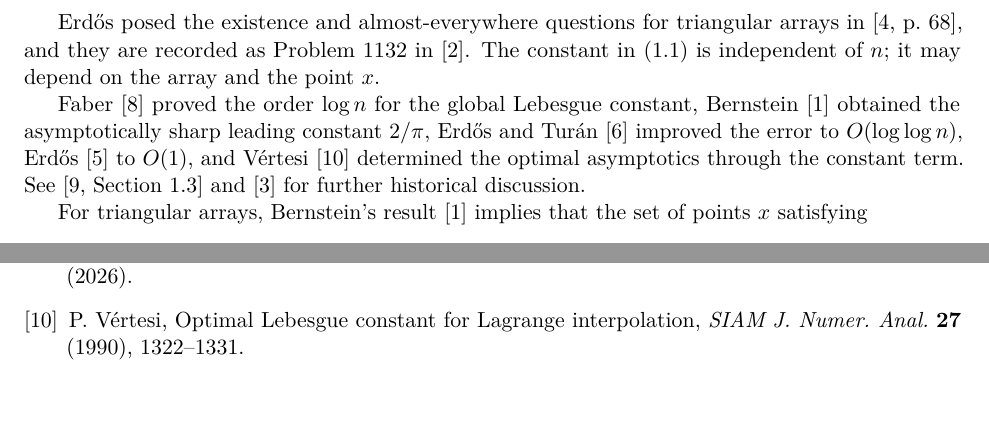
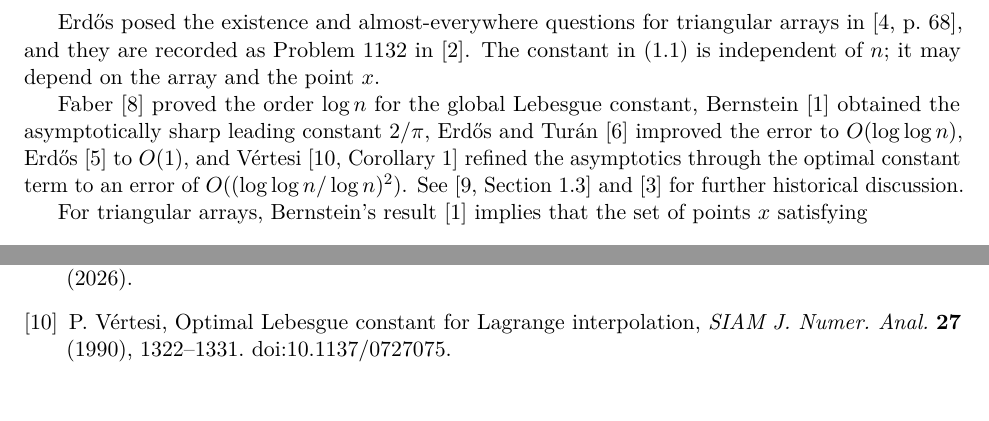
Before and after one commit to FireflySentinel/erdos-1132, a LaTeX paper (paper/PROOF.tex): two parts of pages 2 and 12 of 12, joined at a grey line, cut so that both start at the same text. Compiled offline with pdfLaTeX.

Commit message:
State Vertesi's sharper remainder from the original paper

```diff
--- a/paper/PROOF.tex
+++ b/paper/PROOF.tex
@@ -92,8 +92,9 @@ Faber \cite{Faber} proved the order \(\log n\) for the global Lebesgue
 constant, Bernstein \cite{Bernstein} obtained the asymptotically sharp
 leading constant \(2/\pi\), Erd\H{o}s and Tur\'an \cite{ErdosTuran}
 improved the error to \(O(\log\log n)\), Erd\H{o}s \cite{Erdos1961}
-to \(O(1)\), and V\'ertesi \cite{Vertesi1990} determined the optimal
-asymptotics through the constant term. See
+to \(O(1)\), and V\'ertesi \cite[Corollary~1]{Vertesi1990} refined the
+asymptotics through the optimal constant term to an error of
+\(O((\log\log n/\log n)^2)\). See
 \cite[Section~1.3]{Tao} and \cite{Brutman} for further historical discussion.
 
 For triangular arrays, Bernstein's result \cite{Bernstein} implies that the set of
@@ -882,6 +883,7 @@ T.~Tao,
 P.~V\'ertesi,
 Optimal Lebesgue constant for Lagrange interpolation,
 \emph{SIAM J. Numer. Anal.} \textbf{27} (1990), 1322--1331.
+\href{https://doi.org/10.1137/0727075}{doi:10.1137/0727075}.
 
 \end{thebibliography}
 
```
Also changed, not shown: paper/PROOF.pdf.
